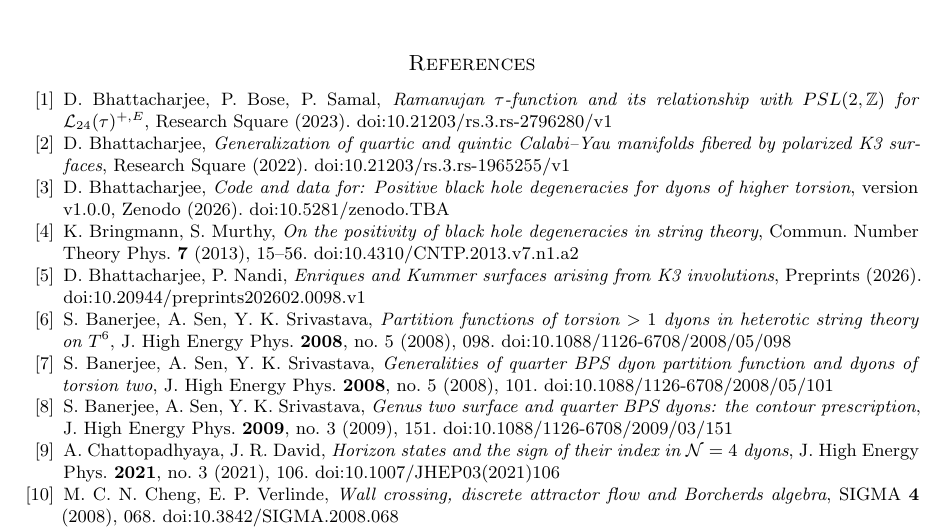
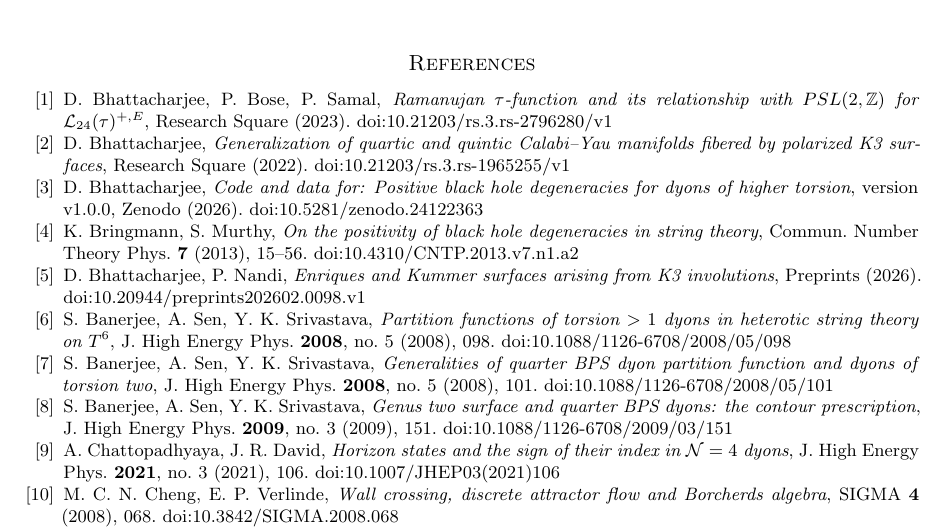
Before and after one commit to creelie/AS-3, a LaTeX paper (paper/main.tex): part of page 16 of 17, cut so that both start at the same text. Compiled offline with pdfLaTeX.

Commit message:
Record Zenodo DOI of v1.0.0 in the paper

```diff
--- a/paper/main.tex
+++ b/paper/main.tex
@@ -25,7 +25,7 @@
 \newcommand{\cC}{\mathcal C}
 \newcommand{\bin}[2]{\binom{#1}{#2}}
 \newcommand{\coef}[2]{\big[#1\big]_{#2}}
-\newcommand{\zenodoDOI}{10.5281/zenodo.TBA}
+\newcommand{\zenodoDOI}{10.5281/zenodo.24122363}
 
 \setlength{\emergencystretch}{2.5em}
 \hbadness=2000
```
Also changed, not shown: README.md, paper/main.pdf.
